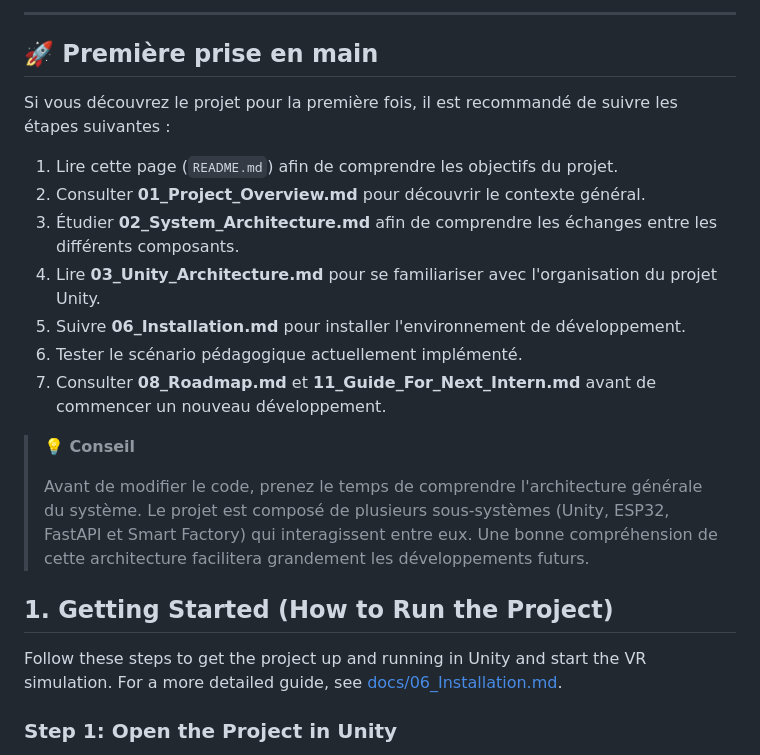
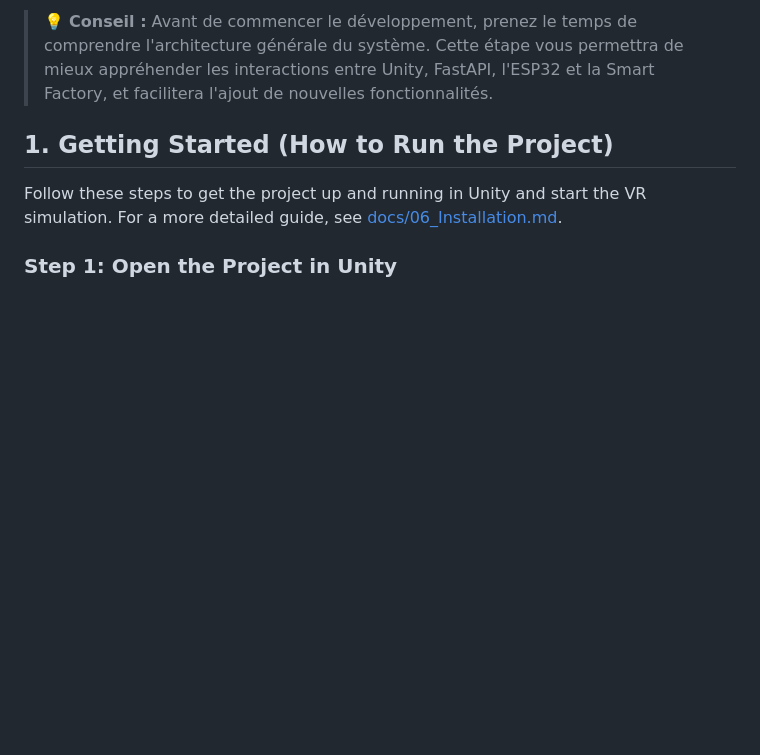
Before and after one commit to SADTORTILLA/Digital-Twin-SmartFactory-VR, a Markdown page: README.md, the part around one of its changes. Drawn GitHub-style; blank space fills up the shorter version.

```diff
--- a/README.md
+++ b/README.md
@@ -91,21 +92,5 @@ Cette documentation est destinée à plusieurs profils :
 
----
-
-## 🚀 Première prise en main
-
-Si vous découvrez le projet pour la première fois, il est recommandé de suivre les étapes suivantes :
-
-1. Lire cette page (`README.md`) afin de comprendre les objectifs du projet.
-2. Consulter **01_Project_Overview.md** pour découvrir le contexte général.
-3. Étudier **02_System_Architecture.md** afin de comprendre les échanges entre les différents composants.
-4. Lire **03_Unity_Architecture.md** pour se familiariser avec l'organisation du projet Unity.
-5. Suivre **06_Installation.md** pour installer l'environnement de développement.
-6. Tester le scénario pédagogique actuellement implémenté.
-7. Consulter **08_Roadmap.md** et **11_Guide_For_Next_Intern.md** avant de commencer un nouveau développement.
-
-> **💡 Conseil**
->
-> Avant de modifier le code, prenez le temps de comprendre l'architecture générale du système. Le projet est composé de plusieurs sous-systèmes (Unity, ESP32, FastAPI et Smart Factory) qui interagissent entre eux. Une bonne compréhension de cette architecture facilitera grandement les développements futurs.
+> 💡 **Conseil :** Avant de commencer le développement, prenez le temps de comprendre l'architecture générale du système. Cette étape vous permettra de mieux appréhender les interactions entre Unity, FastAPI, l'ESP32 et la Smart Factory, et facilitera l'ajout de nouvelles fonctionnalités.
 
 
 
```
Also changed, not shown: other parts of README.md (+23 -22 lines).
